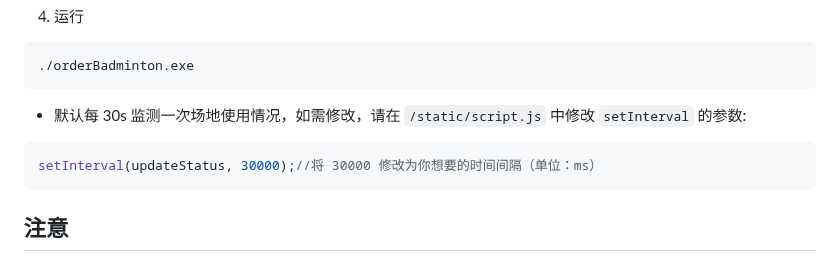
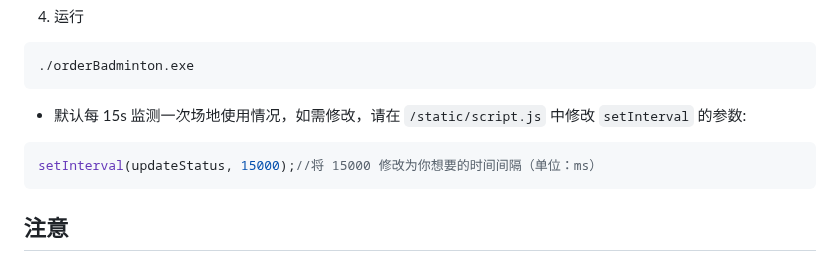
Before and after one commit to lihan3238/orderBadminton, a Markdown page: README.md, the part around the change. Drawn GitHub-style.

Commit message:
feat:v0.4.1 README 更新

````diff
--- a/README.md
+++ b/README.md
@@ -92,10 +92,10 @@ project/
 ./orderBadminton.exe
 ```
 
-- 默认每 30s 监测一次场地使用情况，如需修改，请在 `/static/script.js` 中修改 `setInterval` 的参数:
+- 默认每 15s 监测一次场地使用情况，如需修改，请在 `/static/script.js` 中修改 `setInterval` 的参数:
 
 ```js
-setInterval(updateStatus, 30000);//将 30000 修改为你想要的时间间隔（单位：ms）
+setInterval(updateStatus, 15000);//将 15000 修改为你想要的时间间隔（单位：ms）
 ```
 
 ## 注意
````
